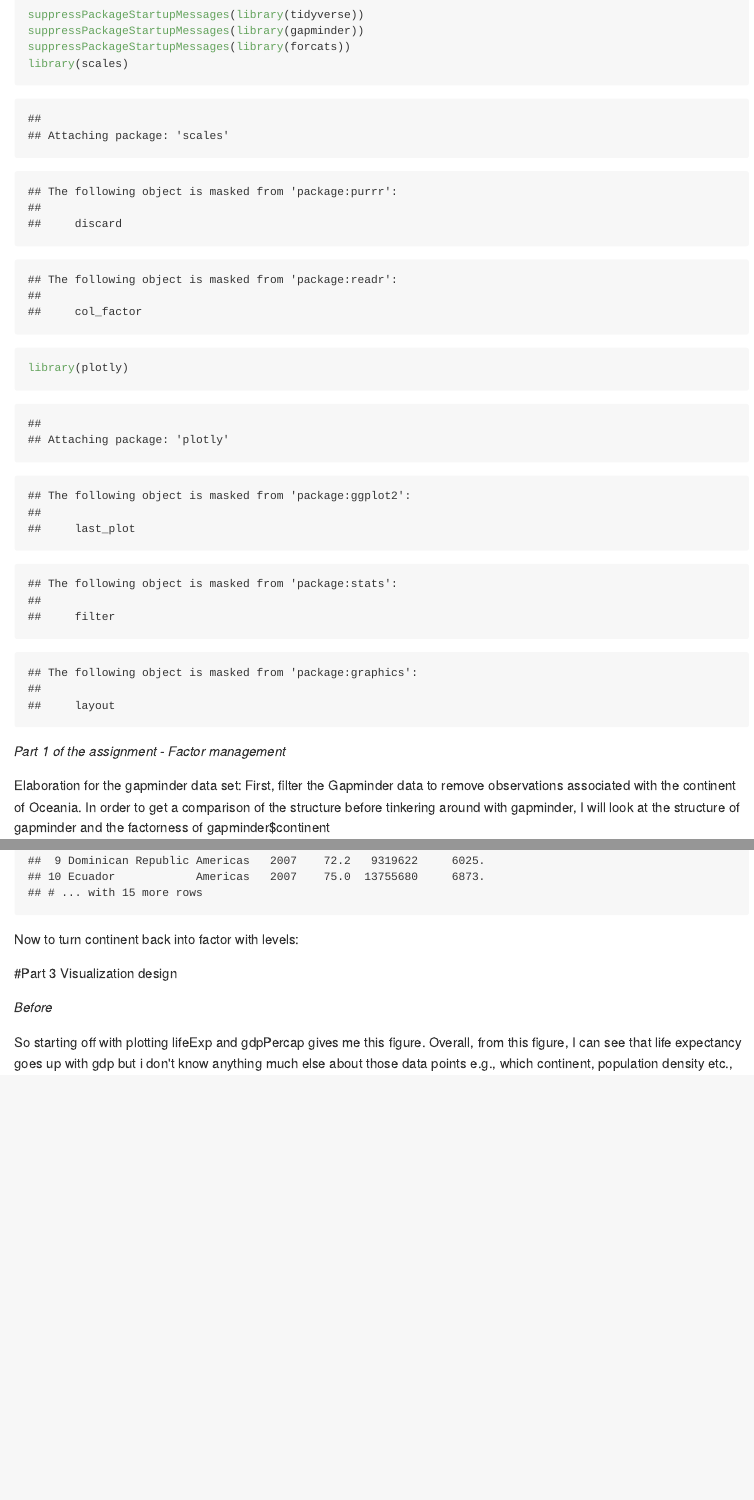
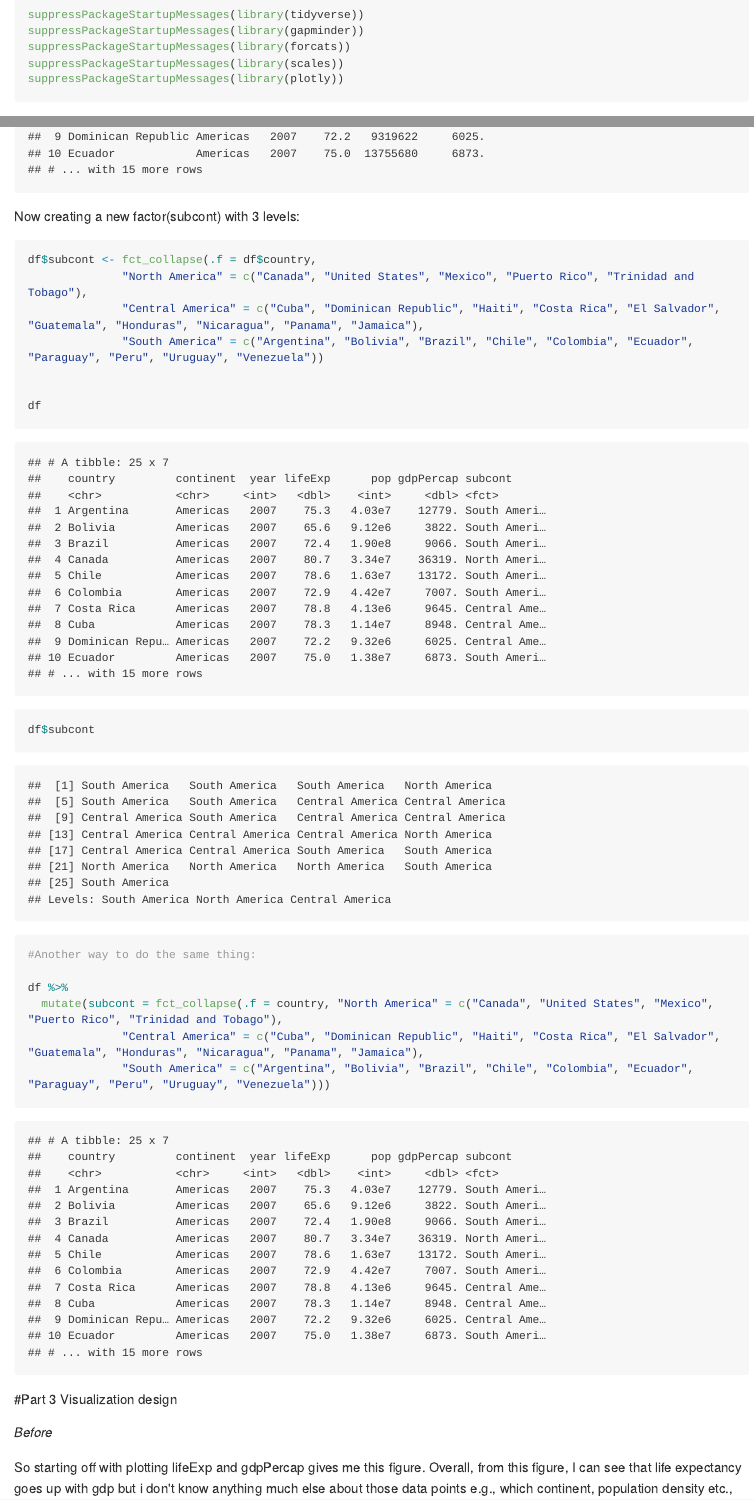
Before and after one commit to STAT545-UBC-hw-2018-19/hw05-couBC, an R Markdown document (hw05_couBC.Rmd): the page in a window 1100 px wide, from its top, and a second part further down, joined at a grey line. The pictures show the output file hw05_couBC.md that the author committed with the source, drawn offline in the style of GitHub; long lines of code are wrapped.

Commit message:
Time to submit

````diff
--- a/hw05_couBC.Rmd
+++ b/hw05_couBC.Rmd
@@ -3,7 +3,9 @@ title: "hw04_couBC"
 author: "CouBC"
 date: '2018-10-15'
-output: html_document
-
+output:
+  html_document:
+    keep_md: yes
+  pdf_document: default
 ---
 
 As always, need to load gapminder and tidyverse
@@ -12,8 +14,8 @@ As always, need to load gapminder and tidyverse
 suppressPackageStartupMessages(library(tidyverse))
 suppressPackageStartupMessages(library(gapminder))
 suppressPackageStartupMessages(library(forcats))
-library(scales)
-library(plotly)
+suppressPackageStartupMessages(library(scales))
+suppressPackageStartupMessages(library(plotly))
 ```
 
 *Part 1 of the assignment - Factor management*
@@ -122,12 +128,34 @@ read_csv("Amer_gap.csv")
+Now creating a new factor(subcont) with 3 levels:
+
+```{r}
+df$subcont <- fct_collapse(.f = df$country,
+              "North America" = c("Canada", "United States", "Mexico", "Puerto Rico", "Trinidad and Tobago"),
+              "Central America" = c("Cuba", "Dominican Republic", "Haiti", "Costa Rica", "El Salvador", "Guatemala", "Honduras", "Nicaragua", "Panama", "Jamaica"),
+              "South America" = c("Argentina", "Bolivia", "Brazil", "Chile", "Colombia", "Ecuador", "Paraguay", "Peru", "Uruguay", "Venezuela"))
+
+
+df
+df$subcont
 
 ```
 
-Now to turn continent back into factor with levels:
+
+```{r}
+#Another way to do the same thing:
+
+df %>%
+  mutate(subcont = fct_collapse(.f = country, "North America" = c("Canada", "United States", "Mexico", "Puerto Rico", "Trinidad and Tobago"),
+              "Central America" = c("Cuba", "Dominican Republic", "Haiti", "Costa Rica", "El Salvador", "Guatemala", "Honduras", "Nicaragua", "Panama", "Jamaica"),
+              "South America" = c("Argentina", "Bolivia", "Brazil", "Chile", "Colombia", "Ecuador", "Paraguay", "Peru", "Uruguay", "Venezuela")))
+```
+
+
 
 
 #Part 3 Visualization design
 
 *Before*
+
 So starting off with plotting lifeExp and gdpPercap gives me this figure. Overall, from this figure, I can see that life expectancy goes up with gdp but i don't know anything much else about those data points e.g., which continent, population density etc.,
 ```{r}
 
````
Also changed, not shown: hw05_couBC.md, hw05_couBC_files/figure-html/unnamed-chunk-16-1.png (added), hw05_couBC_files/figure-html/unnamed-chunk-17-1.png (added), hw05_couBC.Rmd (13 more changed lines), 1 other file.
